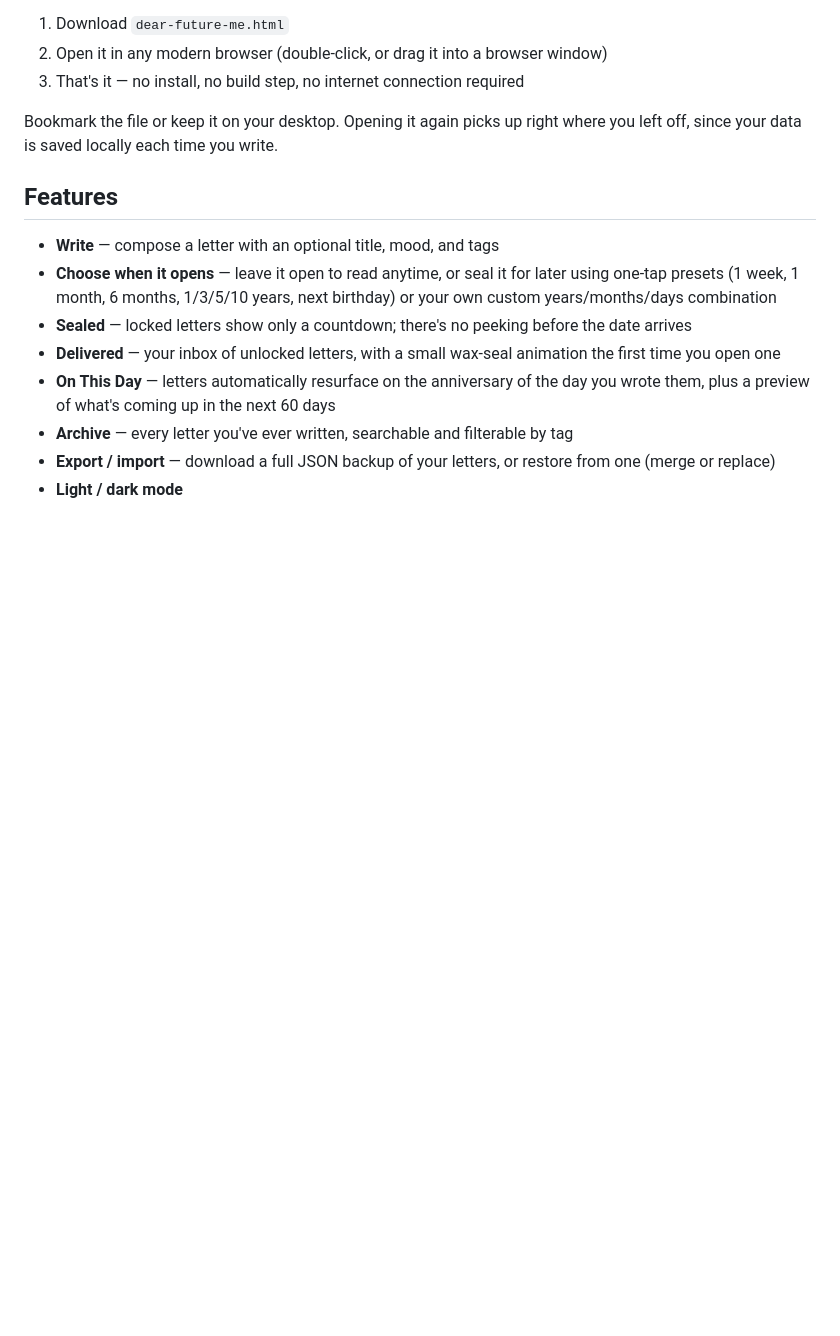
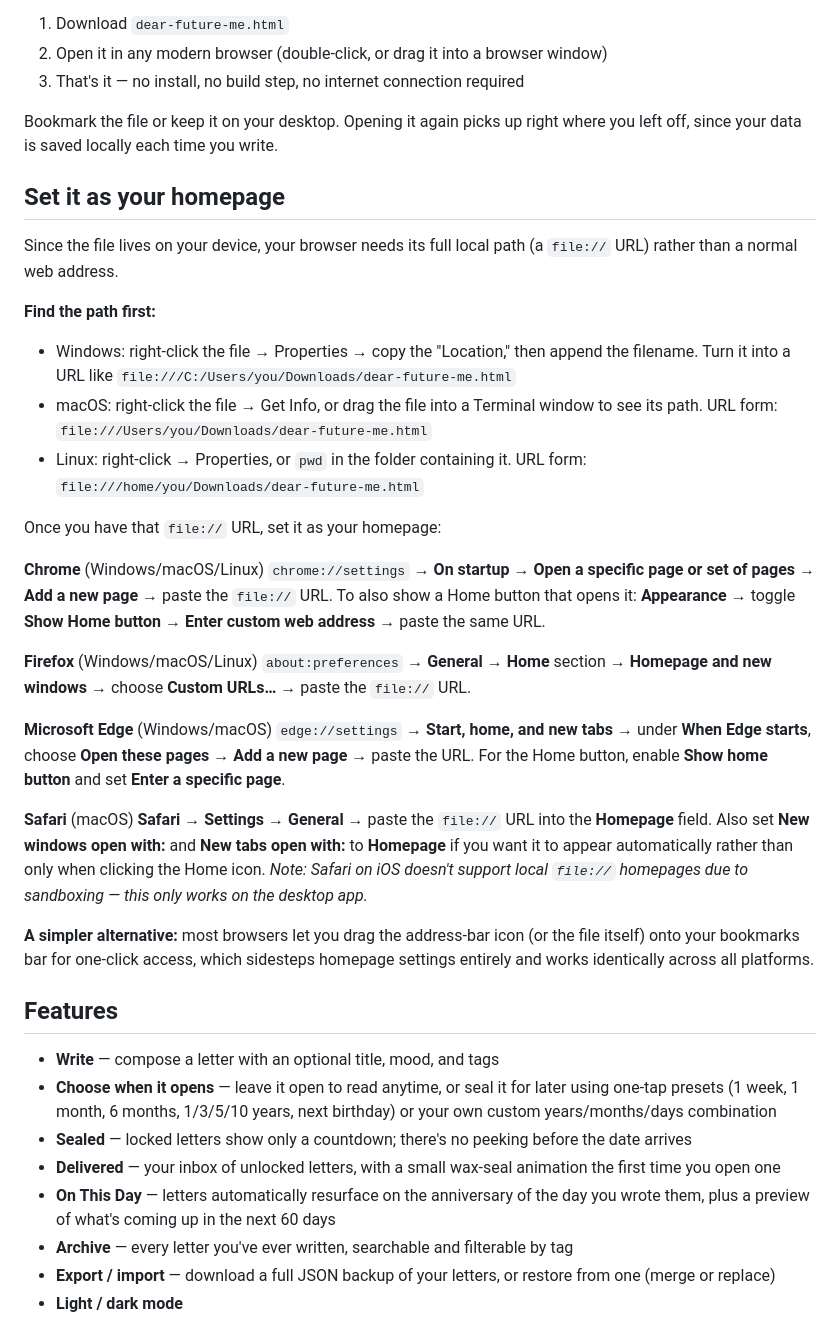
Before and after one commit to Eric-Lautanen/futureme, a Markdown page: README.md, the part around the change. Drawn GitHub-style; blank space fills up the shorter version.

```diff
--- a/README.md
+++ b/README.md
@@ -19,6 +19,33 @@ Try it instantly at the [live demo](https://eric-lautanen.github.io/futureme/)
 3. That's it — no install, no build step, no internet connection required
 
 Bookmark the file or keep it on your desktop. Opening it again picks up right where you left off, since your data is saved locally each time you write.
+
+## Set it as your homepage
+
+Since the file lives on your device, your browser needs its full local path (a `file://` URL) rather than a normal web address.
+
+**Find the path first:**
+- Windows: right-click the file → Properties → copy the "Location," then append the filename. Turn it into a URL like `file:///C:/Users/you/Downloads/dear-future-me.html`
+- macOS: right-click the file → Get Info, or drag the file into a Terminal window to see its path. URL form: `file:///Users/you/Downloads/dear-future-me.html`
+- Linux: right-click → Properties, or `pwd` in the folder containing it. URL form: `file:///home/you/Downloads/dear-future-me.html`
+
+Once you have that `file://` URL, set it as your homepage:
+
+**Chrome** (Windows/macOS/Linux)
+`chrome://settings` → **On startup** → **Open a specific page or set of pages** → **Add a new page** → paste the `file://` URL.
+To also show a Home button that opens it: **Appearance** → toggle **Show Home button** → **Enter custom web address** → paste the same URL.
+
+**Firefox** (Windows/macOS/Linux)
+`about:preferences` → **General** → **Home** section → **Homepage and new windows** → choose **Custom URLs…** → paste the `file://` URL.
+
+**Microsoft Edge** (Windows/macOS)
+`edge://settings` → **Start, home, and new tabs** → under **When Edge starts**, choose **Open these pages** → **Add a new page** → paste the URL. For the Home button, enable **Show home button** and set **Enter a specific page**.
+
+**Safari** (macOS)
+**Safari → Settings → General** → paste the `file://` URL into the **Homepage** field. Also set **New windows open with:** and **New tabs open with:** to **Homepage** if you want it to appear automatically rather than only when clicking the Home icon.
+*Note: Safari on iOS doesn't support local `file://` homepages due to sandboxing — this only works on the desktop app.*
+
+**A simpler alternative:** most browsers let you drag the address-bar icon (or the file itself) onto your bookmarks bar for one-click access, which sidesteps homepage settings entirely and works identically across all platforms.
 
 ## Features
 
```
